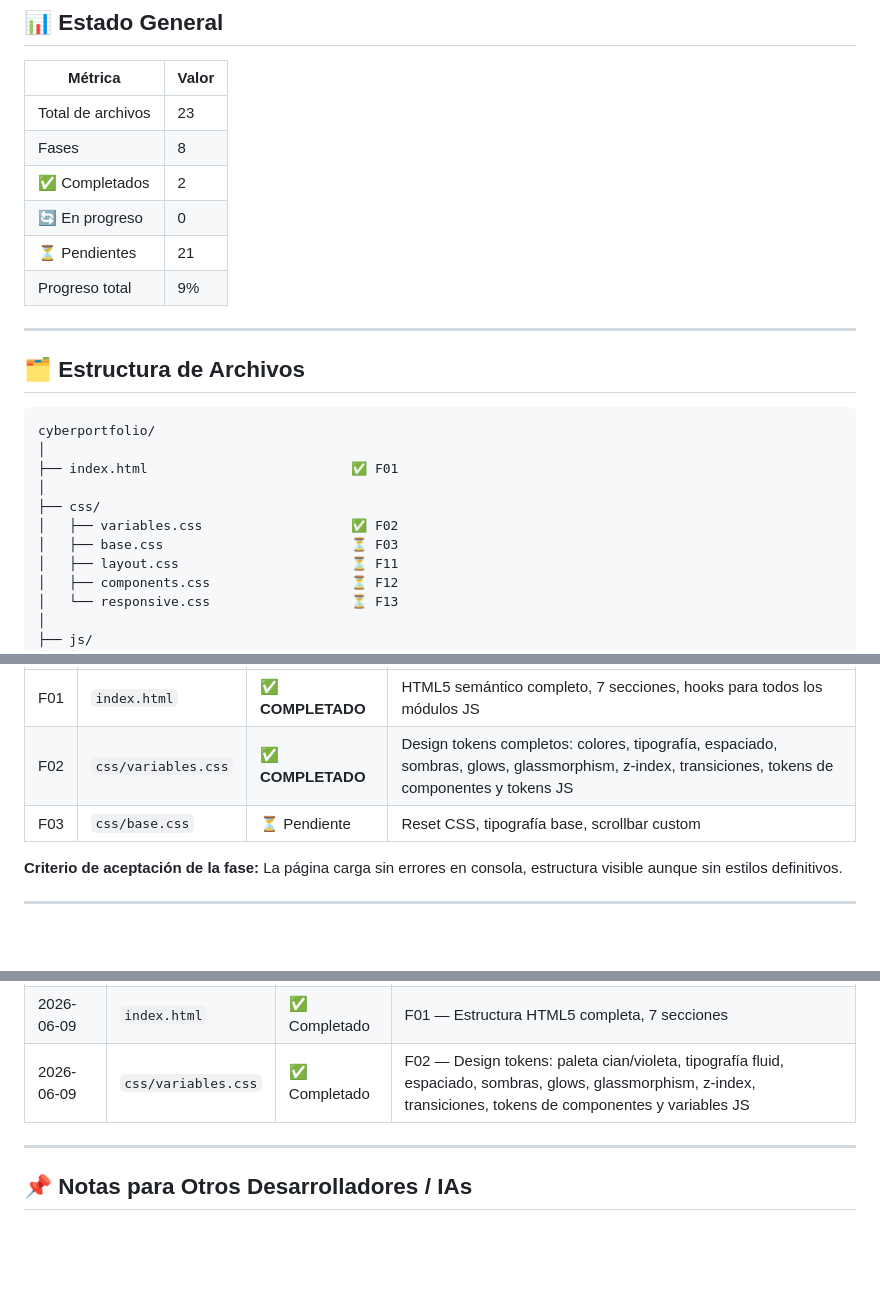
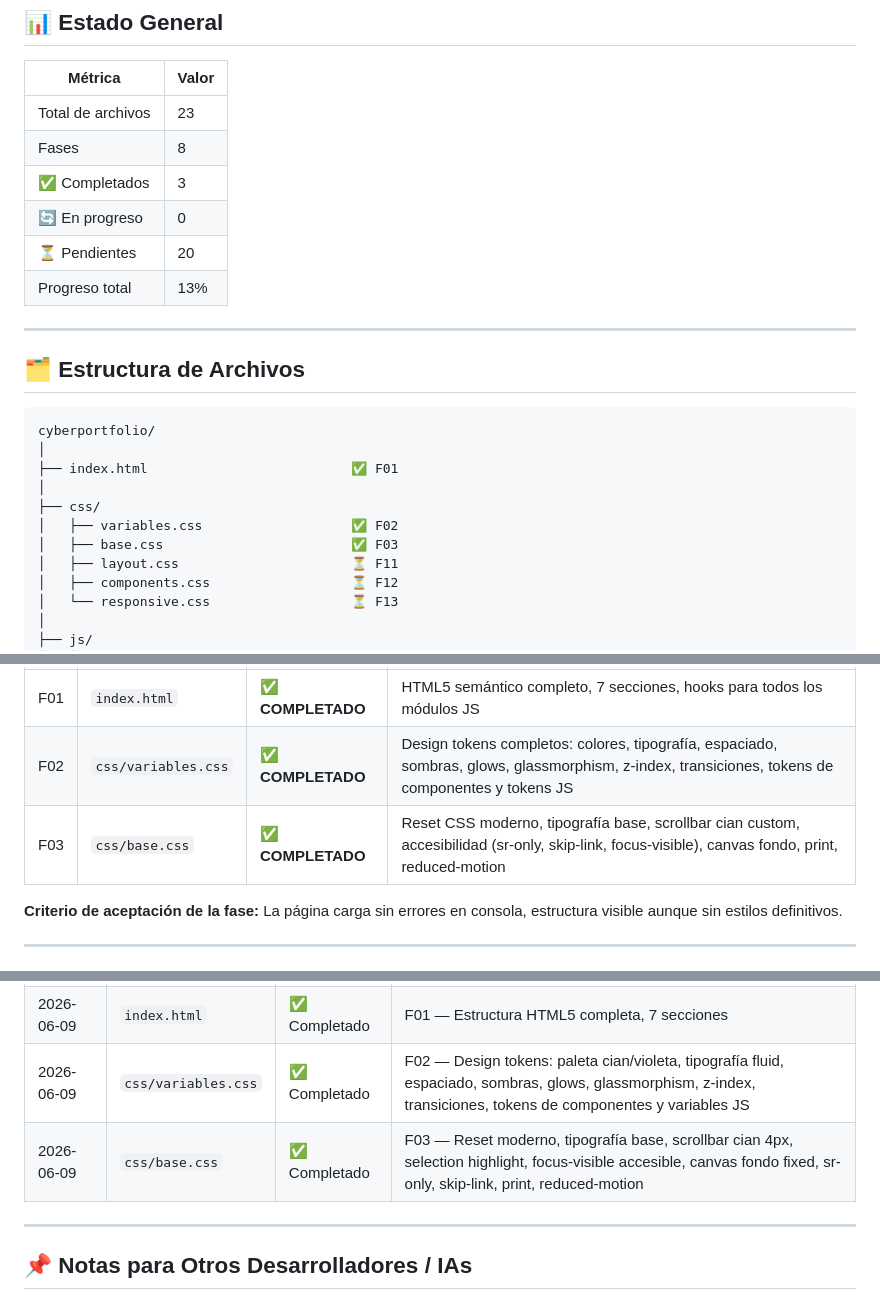
Before and after one commit to CyberSecureAID/JesusPerezCuellar, a Markdown page: README.md, 3 parts joined by grey strips. GitHub-like rendering; blank space fills up the shorter version.

Commit message:
Update completion status and progress in README

```diff
--- a/README.md
+++ b/README.md
@@ -12,10 +12,10 @@
 |---|---|
 | Total de archivos | 23 |
 | Fases | 8 |
-| ✅ Completados | 2 |
+| ✅ Completados | 3 |
 | 🔄 En progreso | 0 |
-| ⏳ Pendientes | 21 |
-| Progreso total | 9% |
+| ⏳ Pendientes | 20 |
+| Progreso total | 13% |
 
 ---
 
@@ -28,7 +28,7 @@ cyberportfolio/
 │
 ├── css/
 │   ├── variables.css                   ✅ F02
-│   ├── base.css                        ⏳ F03
+│   ├── base.css                        ✅ F03
 │   ├── layout.css                      ⏳ F11
 │   ├── components.css                  ⏳ F12
 │   └── responsive.css                  ⏳ F13
@@ -77,7 +77,7 @@ cyberportfolio/
 |---|---|---|---|
 | F01 | `index.html` | ✅ **COMPLETADO** | HTML5 semántico completo, 7 secciones, hooks para todos los módulos JS |
 | F02 | `css/variables.css` | ✅ **COMPLETADO** | Design tokens completos: colores, tipografía, espaciado, sombras, glows, glassmorphism, z-index, transiciones, tokens de componentes y tokens JS |
-| F03 | `css/base.css` | ⏳ Pendiente | Reset CSS, tipografía base, scrollbar custom |
+| F03 | `css/base.css` | ✅ **COMPLETADO** | Reset CSS moderno, tipografía base, scrollbar cian custom, accesibilidad (sr-only, skip-link, focus-visible), canvas fondo, print, reduced-motion |
 
 **Criterio de aceptación de la fase:** La página carga sin errores en consola, estructura visible aunque sin estilos definitivos.
 
@@ -268,6 +268,7 @@ npx vercel --prod
 | 2026-06-09 | `PROJECT_STATUS.md` | Creado | Documento maestro inicial |
 | 2026-06-09 | `index.html` | ✅ Completado | F01 — Estructura HTML5 completa, 7 secciones |
 | 2026-06-09 | `css/variables.css` | ✅ Completado | F02 — Design tokens: paleta cian/violeta, tipografía fluid, espaciado, sombras, glows, glassmorphism, z-index, transiciones, tokens de componentes y variables JS |
+| 2026-06-09 | `css/base.css` | ✅ Completado | F03 — Reset moderno, tipografía base, scrollbar cian 4px, selection highlight, focus-visible accesible, canvas fondo fixed, sr-only, skip-link, print, reduced-motion |
 
 ---
 
```
